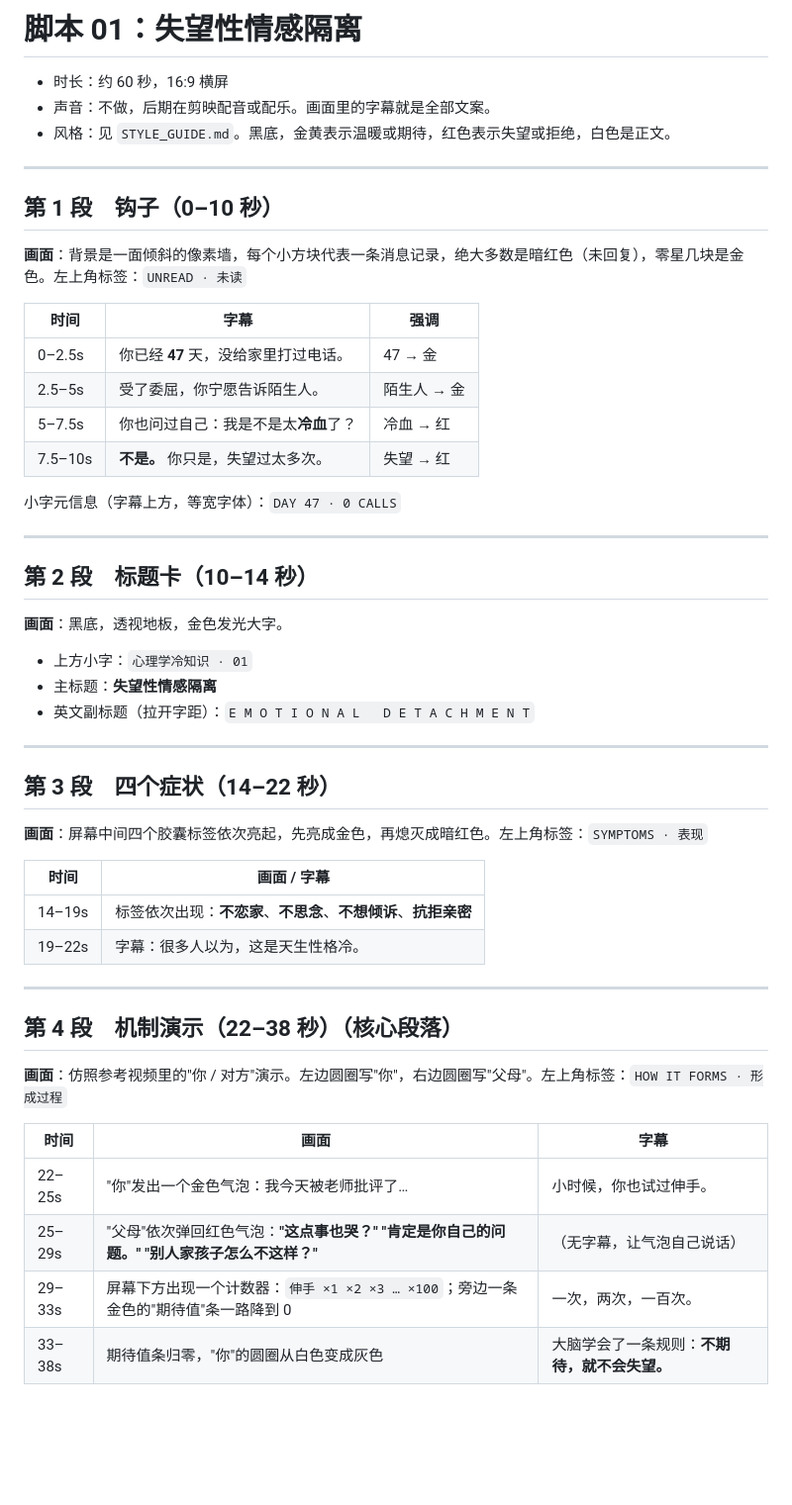
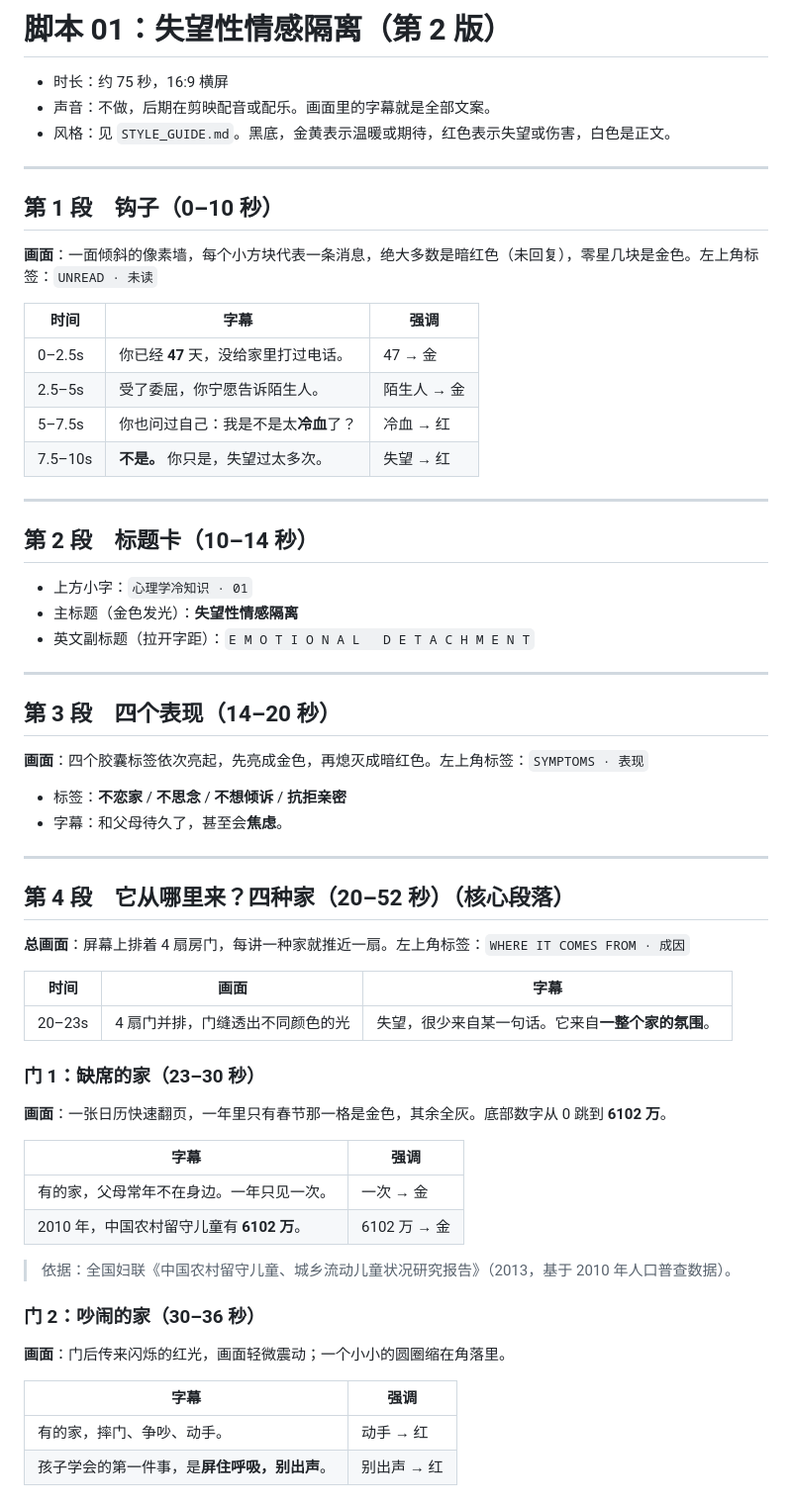
Before and after one commit to fanofacane/Popular-science-video, a Markdown page: scripts/01-失望性情感隔离.md, the part around one of its changes. Shown at 99% size. Rendered like a GitHub page; blank space fills up the shorter version.

```diff
--- a/scripts/01-失望性情感隔离.md
+++ b/scripts/01-失望性情感隔离.md
@@ -1,14 +1,14 @@
-# 脚本 01：失望性情感隔离
+# 脚本 01：失望性情感隔离（第 2 版）
 
-- 时长：约 60 秒，16:9 横屏
+- 时长：约 75 秒，16:9 横屏
 - 声音：不做，后期在剪映配音或配乐。画面里的字幕就是全部文案。
-- 风格：见 `STYLE_GUIDE.md`。黑底，金黄表示温暖或期待，红色表示失望或拒绝，白色是正文。
+- 风格：见 `STYLE_GUIDE.md`。黑底，金黄表示温暖或期待，红色表示失望或伤害，白色是正文。
 
 ---
 
 ## 第 1 段　钩子（0–10 秒）
 
-**画面**：背景是一面倾斜的像素墙，每个小方块代表一条消息记录，绝大多数是暗红色（未回复），零星几块是金色。左上角标签：`UNREAD · 未读`
+**画面**：一面倾斜的像素墙，每个小方块代表一条消息，绝大多数是暗红色（未回复），零星几块是金色。左上角标签：`UNREAD · 未读`
 
 | 时间 | 字幕 | 强调 |
 |---|---|---|
@@ -17,38 +17,48 @@
 | 5–7.5s | 你也问过自己：我是不是太**冷血**了？ | 冷血 → 红 |
 | 7.5–10s | **不是。** 你只是，失望过太多次。 | 失望 → 红 |
 
-小字元信息（字幕上方，等宽字体）：`DAY 47 · 0 CALLS`
-
 ---
 
 ## 第 2 段　标题卡（10–14 秒）
 
-**画面**：黑底，透视地板，金色发光大字。
-
 - 上方小字：`心理学冷知识 · 01`
-- 主标题：**失望性情感隔离**
+- 主标题（金色发光）：**失望性情感隔离**
 - 英文副标题（拉开字距）：`E M O T I O N A L   D E T A C H M E N T`
 
 ---
 
-## 第 3 段　四个症状（14–22 秒）
+## 第 3 段　四个表现（14–20 秒）
 
-**画面**：屏幕中间四个胶囊标签依次亮起，先亮成金色，再熄灭成暗红色。左上角标签：`SYMPTOMS · 表现`
+**画面**：四个胶囊标签依次亮起，先亮成金色，再熄灭成暗红色。左上角标签：`SYMPTOMS · 表现`
 
-| 时间 | 画面 / 字幕 |
-|---|---|
-| 14–19s | 标签依次出现：**不恋家**、**不思念**、**不想倾诉**、**抗拒亲密** |
-| 19–22s | 字幕：很多人以为，这是天生性格冷。 |
+- 标签：**不恋家** / **不思念** / **不想倾诉** / **抗拒亲密**
+- 字幕：和父母待久了，甚至会**焦虑**。
 
 ---
 
-## 第 4 段　机制演示（22–38 秒）（核心段落）
+## 第 4 段　它从哪里来？四种家（20–52 秒）（核心段落）
 
-**画面**：仿照参考视频里的"你 / 对方"演示。左边圆圈写"你"，右边圆圈写"父母"。左上角标签：`HOW IT FORMS · 形成过程`
+**总画面**：屏幕上排着 4 扇房门，每讲一种家就推近一扇。左上角标签：`WHERE IT COMES FROM · 成因`
 
 | 时间 | 画面 | 字幕 |
 |---|---|---|
-| 22–25s | "你"发出一个金色气泡：我今天被老师批评了… | 小时候，你也试过伸手。 |
-| 25–29s | "父母"依次弹回红色气泡：**"这点事也哭？"** **"肯定是你自己的问题。"** **"别人家孩子怎么不这样？"** | （无字幕，让气泡自己说话） |
-| 29–33s | 屏幕下方出现一个计数器：`伸手 ×1 ×2 ×3 … ×100`；旁边一条金色的"期待值"条一路降到 0 | 一次，两次，一百次。 |
-| 33–38s | 期待值条归零，"你"的圆圈从白色变成灰色 | 大脑学会了一条规则：**不期待，就不会失望。** |
+| 20–23s | 4 扇门并排，门缝透出不同颜色的光 | 失望，很少来自某一句话。它来自**一整个家的氛围**。 |
+
+### 门 1：缺席的家（23–30 秒）
+**画面**：一张日历快速翻页，一年里只有春节那一格是金色，其余全灰。底部数字从 0 跳到 **6102 万**。
+
+| 字幕 | 强调 |
+|---|---|
+| 有的家，父母常年不在身边。一年只见一次。 | 一次 → 金 |
+| 2010 年，中国农村留守儿童有 **6102 万**。 | 6102 万 → 金 |
+
+> 依据：全国妇联《中国农村留守儿童、城乡流动儿童状况研究报告》（2013，基于 2010 年人口普查数据）。
+
+### 门 2：吵闹的家（30–36 秒）
+**画面**：门后传来闪烁的红光，画面轻微震动；一个小小的圆圈缩在角落里。
+
+| 字幕 | 强调 |
+|---|---|
+| 有的家，摔门、争吵、动手。 | 动手 → 红 |
+| 孩子学会的第一件事，是**屏住呼吸，别出声**。 | 别出声 → 红 |
+
```
Also changed, not shown: other parts of scripts/01-失望性情感隔离.md (+41 -25 lines).
